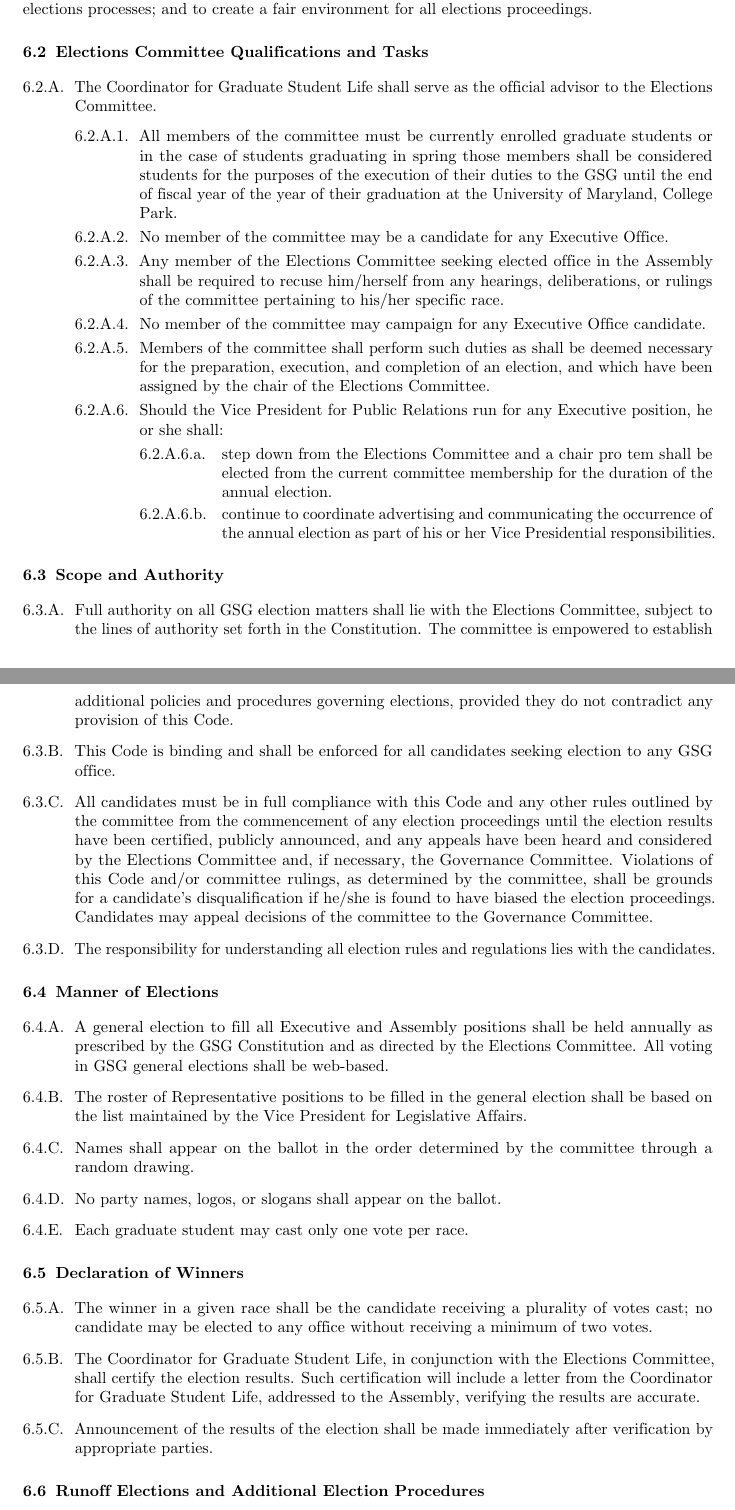
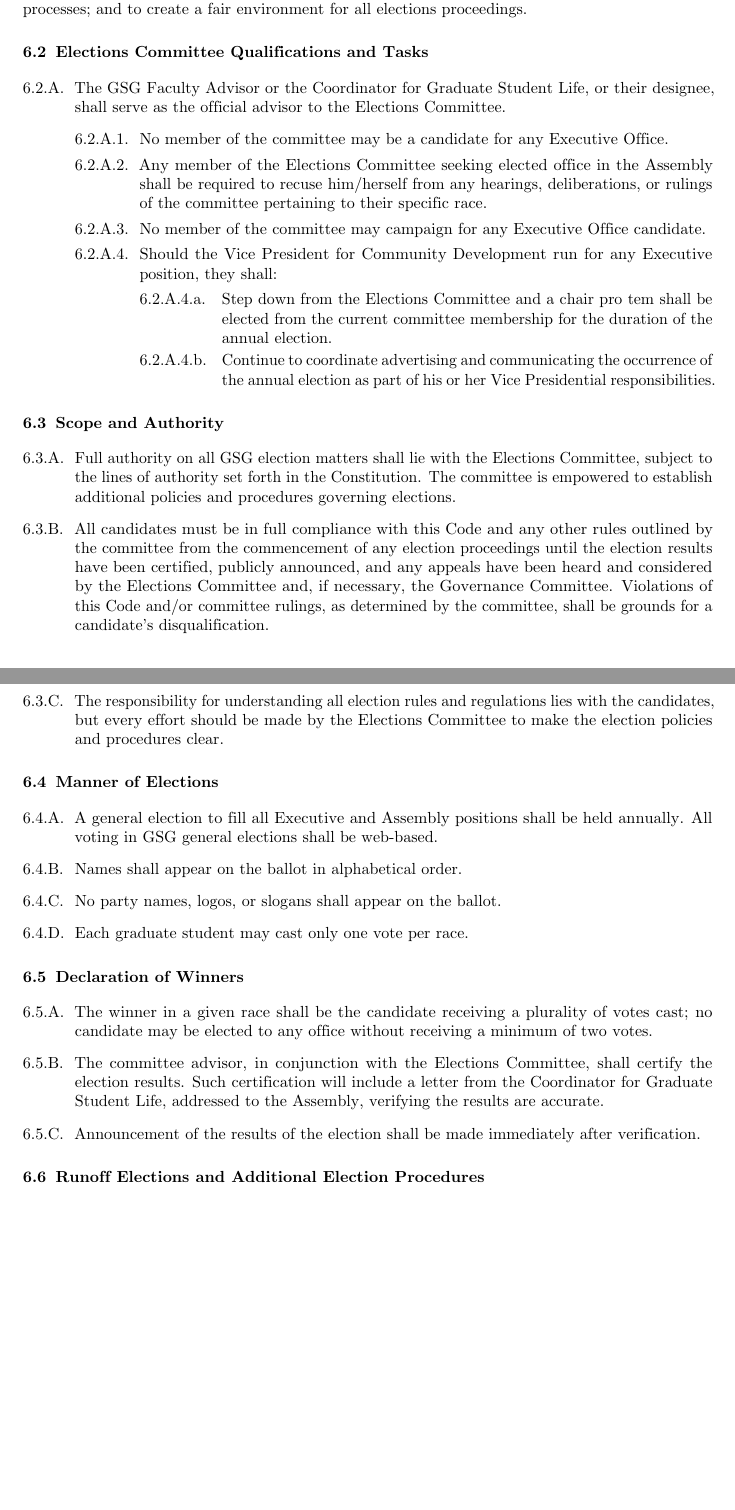
Before and after one commit to UMDGSG/bylaws, a LaTeX thesis (main.tex, which reads articles/06-elections.tex): two parts of pages 22 and 23 of 44, joined at a grey line, cut so that both start at the same text, the shorter picture padded with empty space. Compiled offline with pdfLaTeX.

Commit message:
Article 6 changes

```diff
--- a/articles/06-elections.tex
+++ b/articles/06-elections.tex
@@ -2,38 +2,34 @@
 
 \section{Purpose}
 
-The purpose of the GSG Elections Code (Code) is to regulate the elections process for all GSG offices with regard to candidacy, campaign procedures, polling, balloting, and any and all aspects of elections processes; and to create a fair environment for all elections proceedings.
+The purpose of the GSG Elections Code is to regulate the elections process for all GSG offices with regard to candidacy, campaign procedures, polling, balloting, and any and all aspects of elections processes; and to create a fair environment for all elections proceedings.
 
 \section{Elections Committee Qualifications and Tasks}
 \begin{bylaws-number}
-  \item The Coordinator for Graduate Student Life shall serve as the official advisor to the Elections Committee.
+  \item The GSG Faculty Advisor or the Coordinator for Graduate Student Life, or their designee, shall serve as the official advisor to the Elections Committee.
   \begin{bylaws-number}
-    \item All members of the committee must be currently enrolled graduate students or in the case of students graduating in spring those members shall be considered students for the purposes of the execution of their duties to the GSG until the end of fiscal year of the year of their graduation at the University of Maryland, College Park.
     \item No member of the committee may be a candidate for any Executive Office.
-    \item Any member of the Elections Committee seeking elected office in the Assembly shall be required to recuse him/herself from any hearings, deliberations, or rulings of the committee pertaining to his/her specific race.
+    \item Any member of the Elections Committee seeking elected office in the Assembly shall be required to recuse him/herself from any hearings, deliberations, or rulings of the committee pertaining to their specific race.
     \item No member of the committee may campaign for any Executive Office candidate.
-    \item Members of the committee shall perform such duties as shall be deemed necessary for the preparation, execution, and completion of an election, and which have been assigned by the chair of the Elections Committee.
-    \item Should the Vice President for Public Relations run for any Executive position, he or she shall:
+    \item Should the Vice President for Community Development run for any Executive position, they shall:
     \begin{bylaws-number}
-      \item step down from the Elections Committee and a chair pro tem shall be elected from the current committee membership for the duration of the annual election.
-      \item continue to coordinate advertising and communicating the occurrence of the annual election as part of his or her Vice Presidential responsibilities.
+      \item Step down from the Elections Committee and a chair pro tem shall be elected from the current committee membership for the duration of the annual election.
+      \item Continue to coordinate advertising and communicating the occurrence of the annual election as part of his or her Vice Presidential responsibilities.
     \end{bylaws-number}
   \end{bylaws-number}
 \end{bylaws-number}
 
 \section{Scope and Authority}
 \begin{bylaws-number}
-  \item Full authority on all GSG election matters shall lie with the Elections Committee, subject to the lines of authority set forth in the Constitution. The committee is empowered to establish additional policies and procedures governing elections, provided they do not contradict any provision of this Code.
-  \item This Code is binding and shall be enforced for all candidates seeking election to any GSG office.
-  \item All candidates must be in full compliance with this Code and any other rules outlined by the committee from the commencement of any election proceedings until the election results have been certified, publicly announced, and any appeals have been heard and considered by the Elections Committee and, if necessary, the Governance Committee. Violations of this Code and/or committee rulings, as determined by the committee, shall be grounds for a candidate’s disqualification if he/she is found to have biased the election proceedings. Candidates may appeal decisions of the committee to the Governance Committee.
-  \item The responsibility for understanding all election rules and regulations lies with the candidates.
+  \item Full authority on all GSG election matters shall lie with the Elections Committee, subject to the lines of authority set forth in the Constitution. The committee is empowered to establish additional policies and procedures governing elections.
+  \item All candidates must be in full compliance with this Code and any other rules outlined by the committee from the commencement of any election proceedings until the election results have been certified, publicly announced, and any appeals have been heard and considered by the Elections Committee and, if necessary, the Governance Committee. Violations of this Code and/or committee rulings, as determined by the committee, shall be grounds for a candidate’s disqualification.
+  \item The responsibility for understanding all election rules and regulations lies with the candidates, but every effort should be made by the Elections Committee to make the election policies and procedures clear.
 \end{bylaws-number}
 
 \section{Manner of Elections}
 \begin{bylaws-number}
-  \item A general election to fill all Executive and Assembly positions shall be held annually as prescribed by the GSG Constitution and as directed by the Elections Committee. All voting in GSG general elections shall be web-based.
-  \item The roster of Representative positions to be filled in the general election shall be based on the list maintained by the Vice President for Legislative Affairs.
-  \item Names shall appear on the ballot in the order determined by the committee through a random drawing.
+  \item A general election to fill all Executive and Assembly positions shall be held annually. All voting in GSG general elections shall be web-based.
+  \item Names shall appear on the ballot in alphabetical order.
   \item No party names, logos, or slogans shall appear on the ballot.
   \item Each graduate student may cast only one vote per race.
 \end{bylaws-number}
@@ -41,8 +37,8 @@ The purpose of the GSG Elections Code (Code) is to regulate the elections proces
 \section{Declaration of Winners}
 \begin{bylaws-number}
   \item The winner in a given race shall be the candidate receiving a plurality of votes cast; no candidate may be elected to any office without receiving a minimum of two votes.
-  \item The Coordinator for Graduate Student Life, in conjunction with the Elections Committee, shall certify the election results. Such certification will include a letter from the Coordinator for Graduate Student Life, addressed to the Assembly, verifying the results are accurate.
-  \item Announcement of the results of the election shall be made immediately after verification by appropriate parties.
+  \item The committee advisor, in conjunction with the Elections Committee, shall certify the election results. Such certification will include a letter from the Coordinator for Graduate Student Life, addressed to the Assembly, verifying the results are accurate.
+  \item Announcement of the results of the election shall be made immediately after verification.
 \end{bylaws-number}
 
 \section{Runoff Elections and Additional Election Procedures}
```
Also changed, not shown: main.pdf, articles/06-elections.tex (41 more changed lines).
